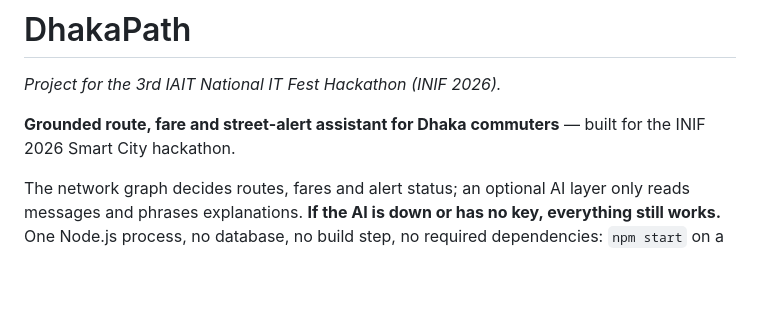
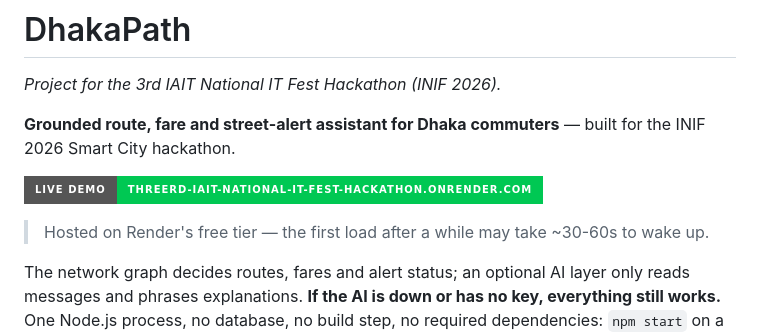
Before and after one commit to yunuszoro46-sketch/DhakaPath, a Markdown page: README.md, the part around the change. GitHub-like rendering; badges without logos; blank space fills up the shorter version.

Commit message:
Add live demo button to README
Links the README's intro to the Render deployment so visitors can try
DhakaPath without cloning it first.

Co-Authored-By: Claude Sonnet 5 <noreply@anthropic.com>
Claude-Session: https://claude.ai/code/session_0141mwpUFkyTPq2t4xnKNK3U

```diff
--- a/README.md
+++ b/README.md
@@ -3,6 +3,10 @@
 *Project for the 3rd IAIT National IT Fest Hackathon (INIF 2026).*
 
 **Grounded route, fare and street-alert assistant for Dhaka commuters** — built for the INIF 2026 Smart City hackathon.
+
+[![Live Demo](https://img.shields.io/badge/Live%20Demo-threerd--iait--national--it--fest--hackathon.onrender.com-00c853?style=for-the-badge&logo=render&logoColor=white)](https://threerd-iait-national-it-fest-hackathon.onrender.com/)
+
+> Hosted on Render's free tier — the first load after a while may take ~30-60s to wake up.
 
 The network graph decides routes, fares and alert status; an optional AI layer only reads messages and phrases explanations. **If the AI is down or has no key, everything still works.** One Node.js process, no database, no build step, no required dependencies: `npm start` on a fresh clone is the whole setup.
 
```
